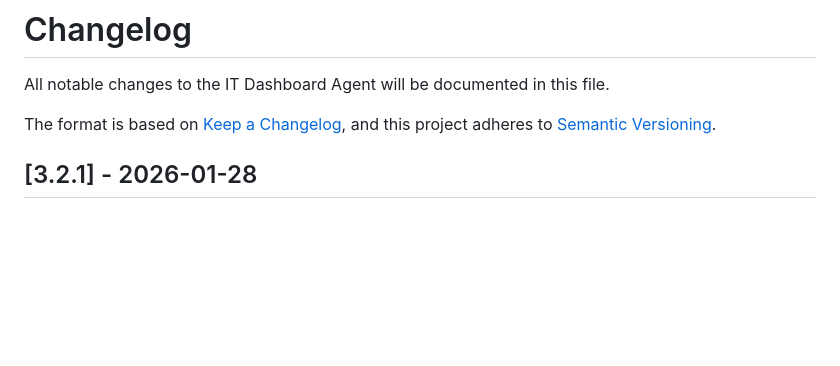
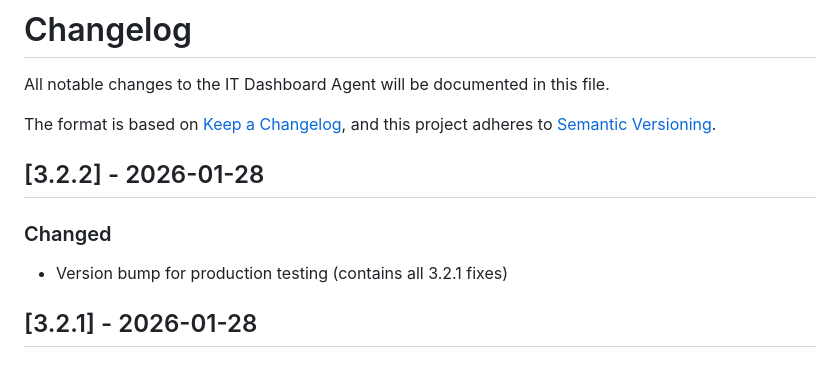
Before and after one commit to velocityeu/it-dashboard-agent, a Markdown page: CHANGELOG.md, the part around the change. GitHub-like rendering; blank space fills up the shorter version.

```diff
--- a/CHANGELOG.md
+++ b/CHANGELOG.md
@@ -4,6 +4,11 @@ All notable changes to the IT Dashboard Agent will be documented in this file.
 
 The format is based on [Keep a Changelog](https://keepachangelog.com/en/1.0.0/),
 and this project adheres to [Semantic Versioning](https://semver.org/spec/v2.0.0.html).
+
+## [3.2.2] - 2026-01-28
+
+### Changed
+- Version bump for production testing (contains all 3.2.1 fixes)
 
 ## [3.2.1] - 2026-01-28
 
```
Also changed, not shown: README.md (+12 -6 lines).
